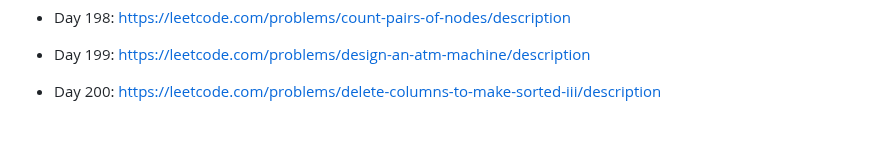
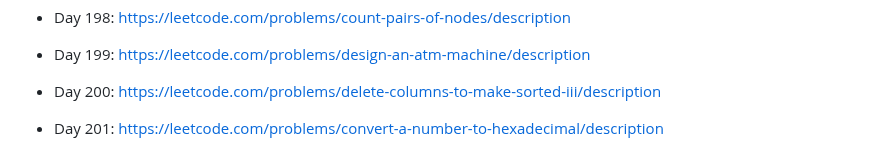
Before and after one commit to unlimitedband/daily-lc, a Markdown page: README.md, the part around the change. Drawn GitHub-style; blank space fills up the shorter version.

Commit message:
Pick challenge day 201

```diff
--- a/README.md
+++ b/README.md
@@ -409,3 +409,5 @@ Mỗi ngày pick một challenge ngẫu nhiên từ leetcode.
 * Day 199: https://leetcode.com/problems/design-an-atm-machine/description
 
 * Day 200: https://leetcode.com/problems/delete-columns-to-make-sorted-iii/description
+
+* Day 201: https://leetcode.com/problems/convert-a-number-to-hexadecimal/description
```
